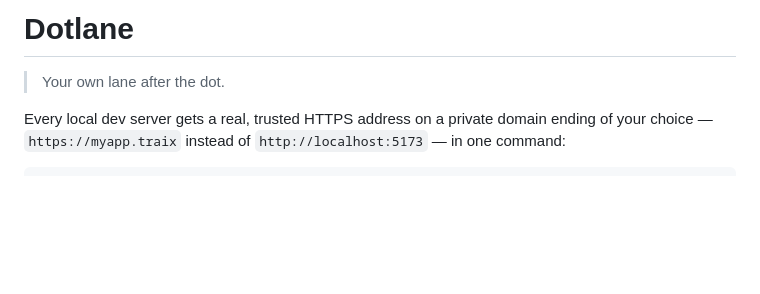
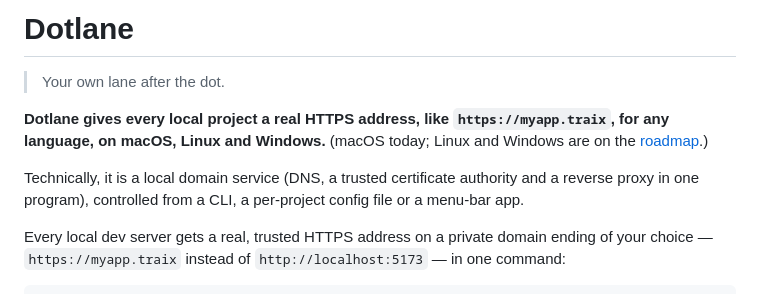
Before and after one commit to dotlane/dotlane, a Markdown page: README.md, the part around the change. Drawn GitHub-style; blank space fills up the shorter version.

Commit message:
Define Dotlane: a one-liner and a technical definition

```diff
--- a/README.md
+++ b/README.md
@@ -1,6 +1,13 @@
 # Dotlane
 
 > Your own lane after the dot.
+
+**Dotlane gives every local project a real HTTPS address, like `https://myapp.traix`, for any
+language, on macOS, Linux and Windows.** (macOS today; Linux and Windows are on the
+[roadmap](docs/roadmap.md).)
+
+Technically, it is a local domain service (DNS, a trusted certificate authority and a reverse proxy
+in one program), controlled from a CLI, a per-project config file or a menu-bar app.
 
 Every local dev server gets a real, trusted HTTPS address on a private domain ending of your
 choice — `https://myapp.traix` instead of `http://localhost:5173` — in one command:
```
Also changed, not shown: docs/product-notes.md (+11 -0 lines).
